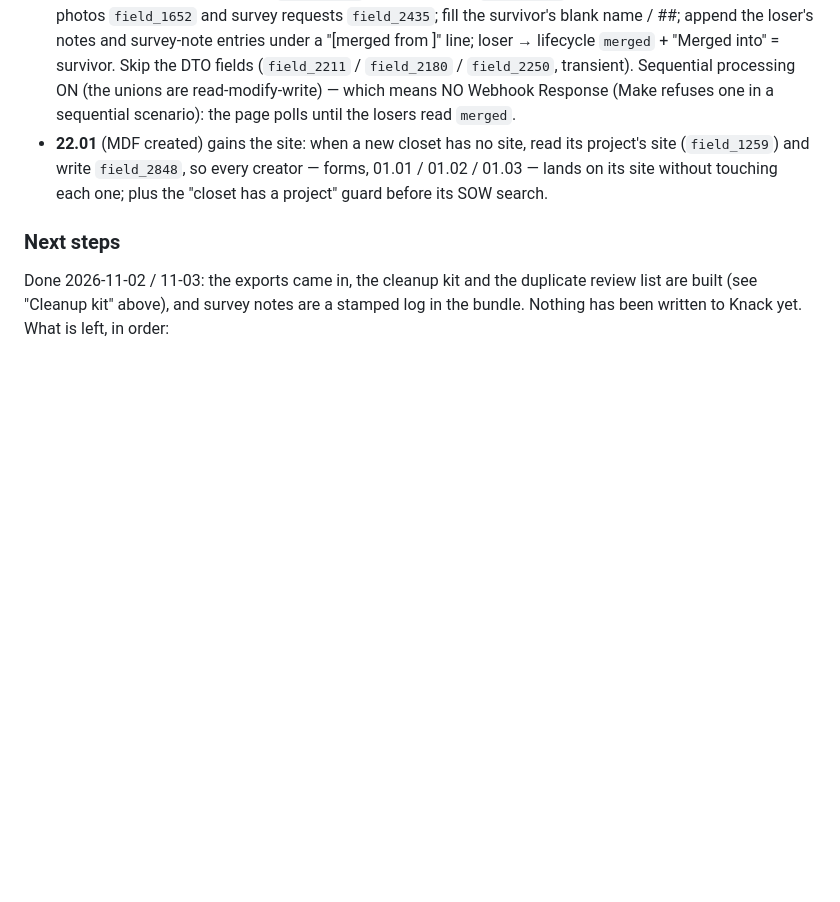
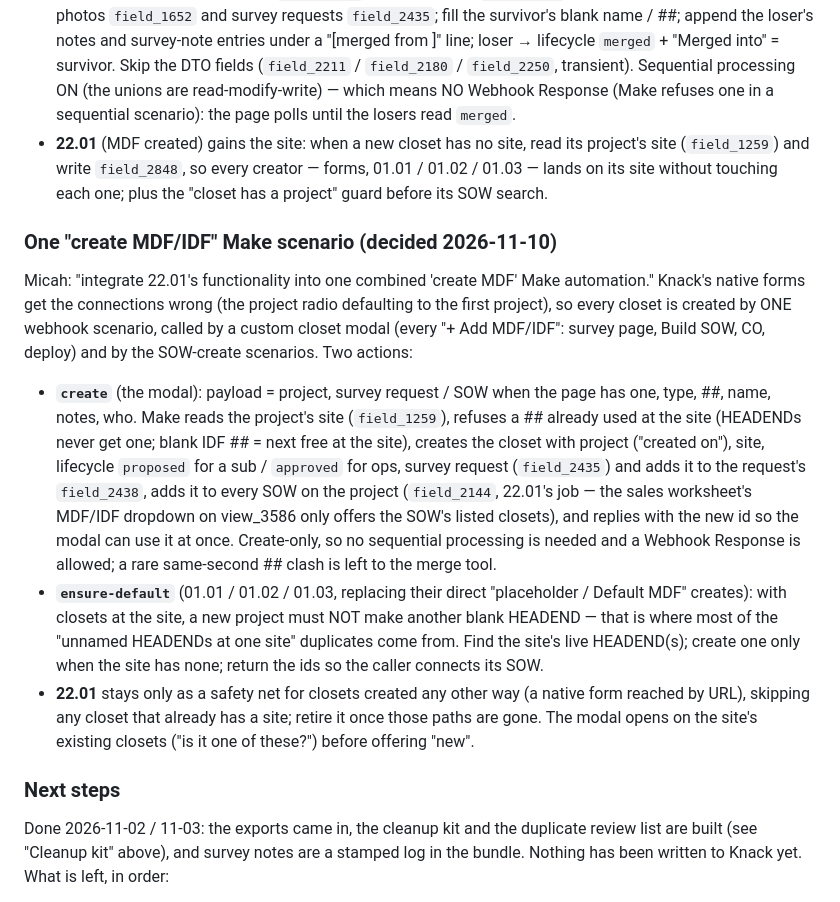
Before and after one commit to mitzvetsia/scw-knack-custom-js, a Markdown page: docs/locations.md, the part around the change. GitHub-like rendering; blank space fills up the shorter version.

Commit message:
docs/locations.md: one combined "create MDF/IDF" Make scenario
Every closet is created by one webhook scenario: a create action for
the custom closet modal and an ensure-default action for the SOW-create
scenarios, which reuses the site's HEADEND instead of making another
blank one. 22.01's SOW-list job moves into it; 22.01 stays only as a
safety net until the native forms are gone.

Co-Authored-By: Claude Opus 5.5 <noreply@anthropic.com>
Claude-Session: https://claude.ai/code/session_01WiiyU9RMJ3dKXD5QmmwsD4

```diff
--- a/docs/locations.md
+++ b/docs/locations.md
@@ -289,6 +289,27 @@ of suspected duplicates; its Decision column is no longer used.
   (`field_1259`) and write `field_2848`, so every creator — forms, 01.01 / 01.02 / 01.03 — lands on its site
   without touching each one; plus the "closet has a project" guard before its SOW search.
 
+### One "create MDF/IDF" Make scenario (decided 2026-11-10)
+Micah: "integrate 22.01's functionality into one combined 'create MDF' Make automation." Knack's native
+forms get the connections wrong (the project radio defaulting to the first project), so every closet is
+created by ONE webhook scenario, called by a custom closet modal (every "+ Add MDF/IDF": survey page,
+Build SOW, CO, deploy) and by the SOW-create scenarios. Two actions:
+- **`create`** (the modal): payload = project, survey request / SOW when the page has one, type, ##, name,
+  notes, who. Make reads the project's site (`field_1259`), refuses a ## already used at the site (HEADENDs
+  never get one; blank IDF ## = next free at the site), creates the closet with project ("created on"),
+  site, lifecycle `proposed` for a sub / `approved` for ops, survey request (`field_2435`) and adds it to
+  the request's `field_2438`, adds it to every SOW on the project (`field_2144`, 22.01's job — the sales
+  worksheet's MDF/IDF dropdown on view_3586 only offers the SOW's listed closets), and replies with the new
+  id so the modal can use it at once. Create-only, so no sequential processing is needed and a Webhook
+  Response is allowed; a rare same-second ## clash is left to the merge tool.
+- **`ensure-default`** (01.01 / 01.02 / 01.03, replacing their direct "placeholder / Default MDF" creates):
+  with closets at the site, a new project must NOT make another blank HEADEND — that is where most of the
+  "unnamed HEADENDs at one site" duplicates come from. Find the site's live HEADEND(s); create one only
+  when the site has none; return the ids so the caller connects its SOW.
+- **22.01** stays only as a safety net for closets created any other way (a native form reached by URL),
+  skipping any closet that already has a site; retire it once those paths are gone. The modal opens on the
+  site's existing closets ("is it one of these?") before offering "new".
+
 ### Next steps
 Done 2026-11-02 / 11-03: the exports came in, the cleanup kit and the duplicate review list are built
 (see "Cleanup kit" above), and survey notes are a stamped log in the bundle. Nothing has been written
```
